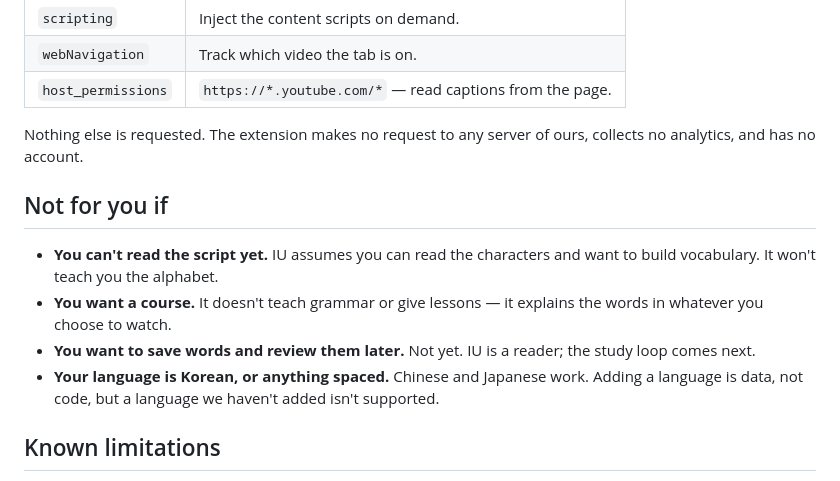
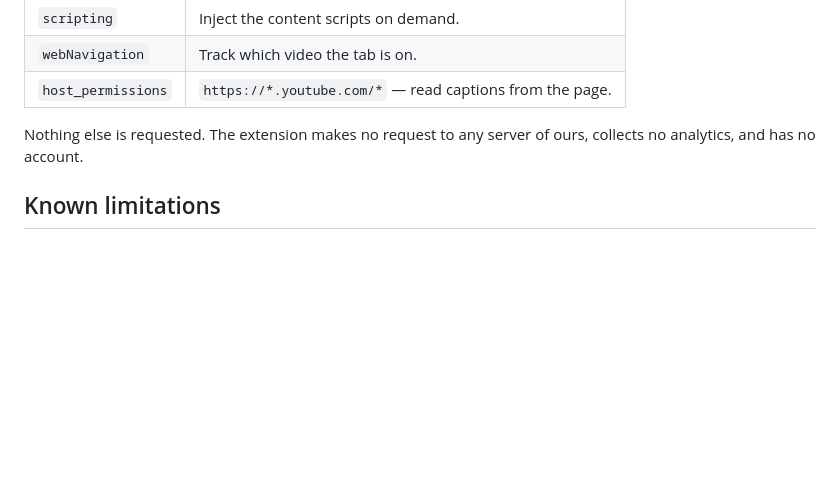
Before and after one commit to lhernandez0/iu, a Markdown page: README.md, the part around one of its changes. Drawn GitHub-style; blank space fills up the shorter version.

```diff
--- a/README.md
+++ b/README.md
@@ -200,18 +190,6 @@ for that browser; the rest is the same source.
 Nothing else is requested. The extension makes no request to any server of ours,
 collects no analytics, and has no account.
 
-## Not for you if
-
-- **You can't read the script yet.** IU assumes you can read the characters and
-  want to build vocabulary. It won't teach you the alphabet.
-- **You want a course.** It doesn't teach grammar or give lessons — it explains
-  the words in whatever you choose to watch.
-- **You want to save words and review them later.** Not yet. IU is a reader; the
-  study loop comes next.
-- **Your language is Korean, or anything spaced.** Chinese and Japanese work.
-  Adding a language is data, not code, but a language we haven't added isn't
-  supported.
-
 ## Known limitations
 
 - **Marking covers Chinese and Japanese — kanji *and* kana — but not spaced
```
Also changed, not shown: other parts of README.md (+29 -39 lines), CHROMEWEBSTORE.md (+34 -57 lines).
